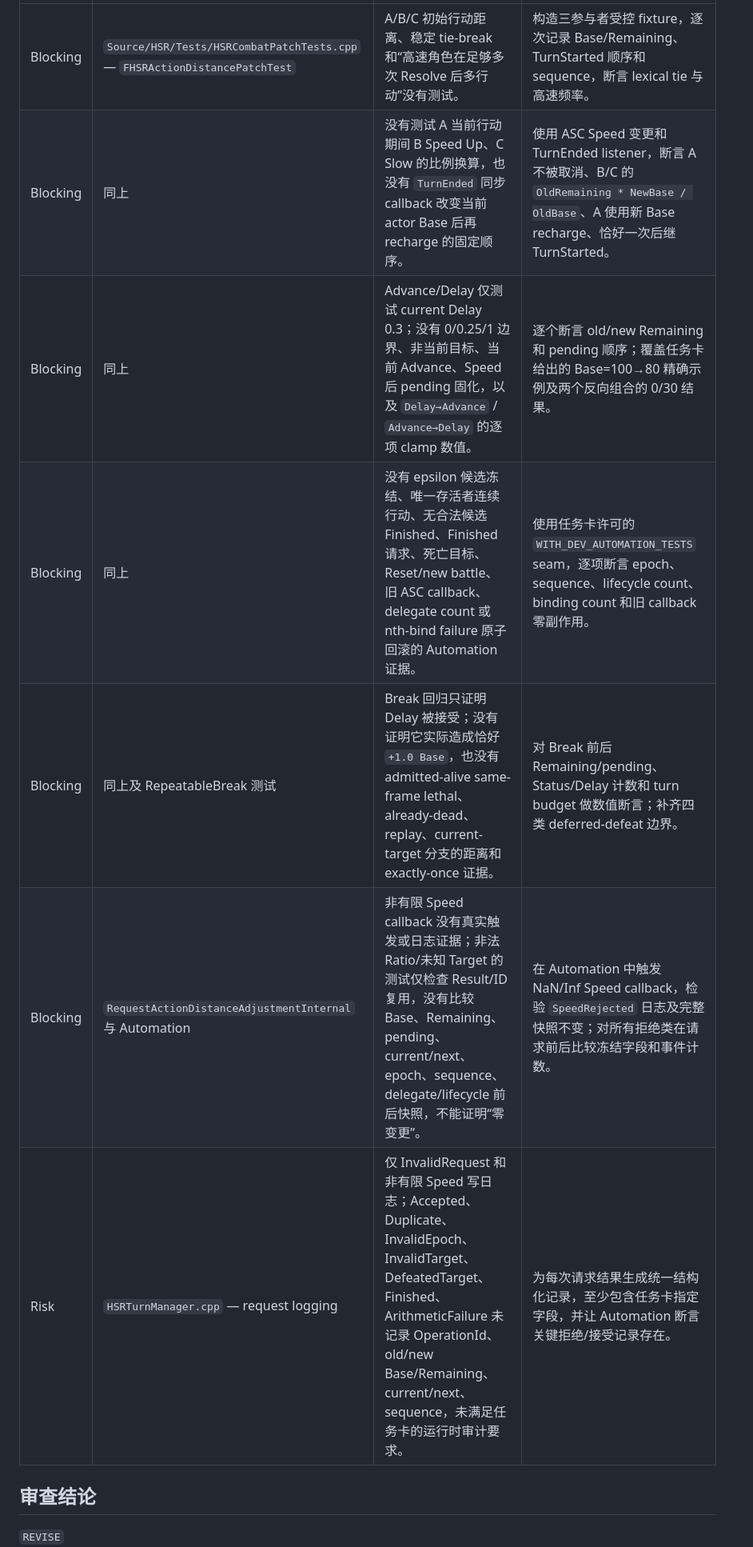
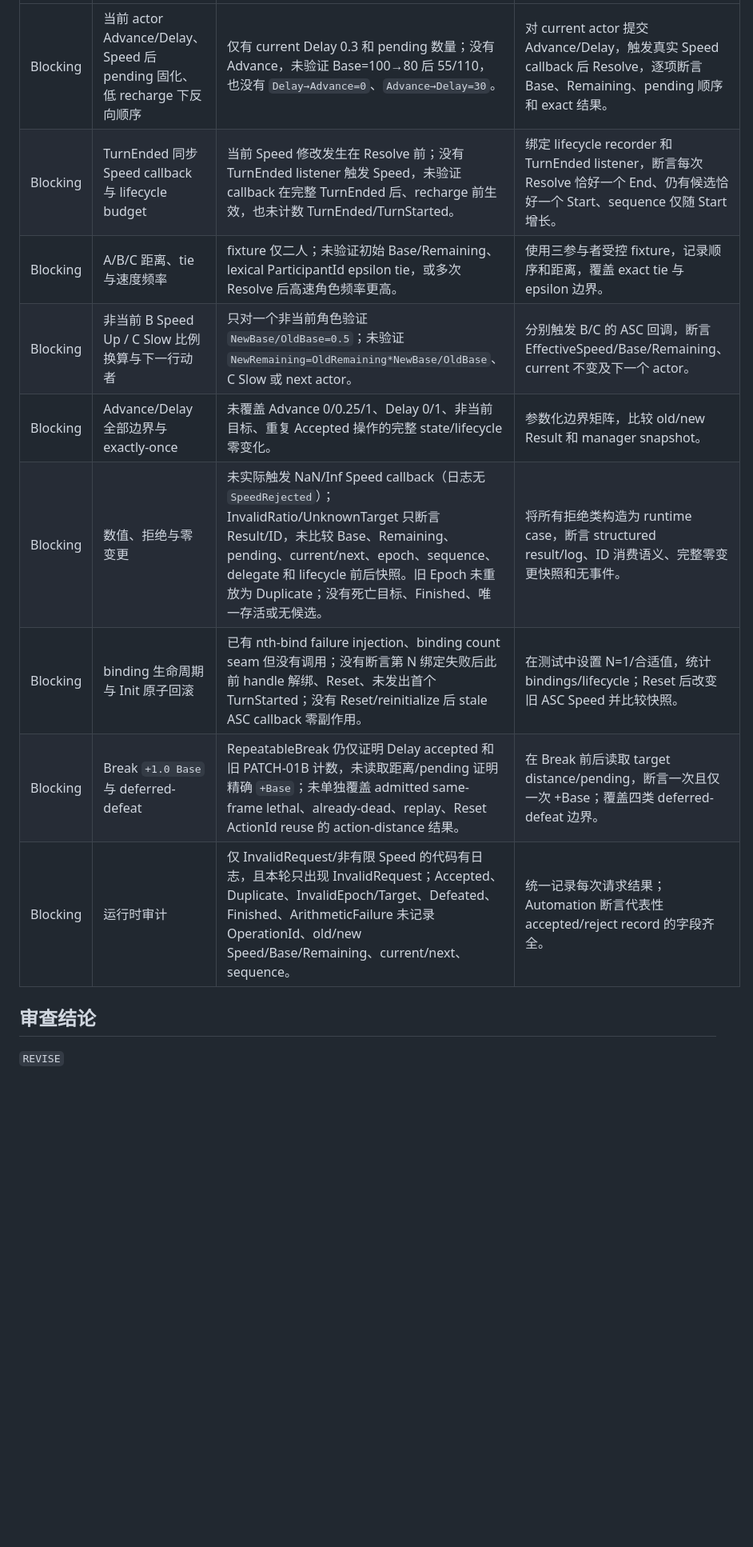
Before and after one commit to lai-sgjp/HSR, a Markdown page: tasks/final-review.md, the part around one of its changes. Shown at 80% size. GitHub-like rendering; blank space fills up the shorter version.

```diff
--- a/tasks/final-review.md
+++ b/tasks/final-review.md
@@ -27,11 +27,13 @@
 |---|---|---|---|
-| Blocking | `Source/HSR/Tests/HSRCombatPatchTests.cpp` — `FHSRActionDistancePatchTest` | A/B/C 初始行动距离、稳定 tie-break 和“高速角色在足够多次 Resolve 后多行动”没有测试。 | 构造三参与者受控 fixture，逐次记录 Base/Remaining、TurnStarted 顺序和 sequence，断言 lexical tie 与高速频率。 |
-| Blocking | 同上 | 没有测试 A 当前行动期间 B Speed Up、C Slow 的比例换算，也没有 `TurnEnded` 同步 callback 改变当前 actor Base 后再 recharge 的固定顺序。 | 使用 ASC Speed 变更和 TurnEnded listener，断言 A 不被取消、B/C 的 `OldRemaining * NewBase / OldBase`、A 使用新 Base recharge、恰好一次后继 TurnStarted。 |
-| Blocking | 同上 | Advance/Delay 仅测试 current Delay 0.3；没有 0/0.25/1 边界、非当前目标、当前 Advance、Speed 后 pending 固化，以及 `Delay→Advance` / `Advance→Delay` 的逐项 clamp 数值。 | 逐个断言 old/new Remaining 和 pending 顺序；覆盖任务卡给出的 Base=100→80 精确示例及两个反向组合的 0/30 结果。 |
-| Blocking | 同上 | 没有 epsilon 候选冻结、唯一存活者连续行动、无合法候选 Finished、Finished 请求、死亡目标、Reset/new battle、旧 ASC callback、delegate count 或 nth-bind failure 原子回滚的 Automation 证据。 | 使用任务卡许可的 `WITH_DEV_AUTOMATION_TESTS` seam，逐项断言 epoch、sequence、lifecycle count、binding count 和旧 callback 零副作用。 |
-| Blocking | 同上及 RepeatableBreak 测试 | Break 回归只证明 Delay 被接受；没有证明它实际造成恰好 `+1.0 Base`，也没有 admitted-alive same-frame lethal、already-dead、replay、current-target 分支的距离和 exactly-once 证据。 | 对 Break 前后 Remaining/pending、Status/Delay 计数和 turn budget 做数值断言；补齐四类 deferred-defeat 边界。 |
-| Blocking | `RequestActionDistanceAdjustmentInternal` 与 Automation | 非有限 Speed callback 没有真实触发或日志证据；非法 Ratio/未知 Target 的测试仅检查 Result/ID 复用，没有比较 Base、Remaining、pending、current/next、epoch、sequence、delegate/lifecycle 前后快照，不能证明“零变更”。 | 在 Automation 中触发 NaN/Inf Speed callback，检验 `SpeedRejected` 日志及完整快照不变；对所有拒绝类在请求前后比较冻结字段和事件计数。 |
-| Risk | `HSRTurnManager.cpp` — request logging | 仅 InvalidRequest 和非有限 Speed 写日志；Accepted、Duplicate、InvalidEpoch、InvalidTarget、DefeatedTarget、Finished、ArithmeticFailure 未记录 OperationId、old/new Base/Remaining、current/next、sequence，未满足任务卡的运行时审计要求。 | 为每次请求结果生成统一结构化记录，至少包含任务卡指定字段，并让 Automation 断言关键拒绝/接受记录存在。 |
+| Blocking | 当前 actor Advance/Delay、Speed 后 pending 固化、低 recharge 下反向顺序 | 仅有 current Delay 0.3 和 pending 数量；没有 Advance，未验证 Base=100→80 后 55/110，也没有 `Delay→Advance=0`、`Advance→Delay=30`。 | 对 current actor 提交 Advance/Delay，触发真实 Speed callback 后 Resolve，逐项断言 Base、Remaining、pending 顺序和 exact 结果。 |
+| Blocking | TurnEnded 同步 Speed callback 与 lifecycle budget | 当前 Speed 修改发生在 Resolve 前；没有 TurnEnded listener 触发 Speed，未验证 callback 在完整 TurnEnded 后、recharge 前生效，也未计数 TurnEnded/TurnStarted。 | 绑定 lifecycle recorder 和 TurnEnded listener，断言每次 Resolve 恰好一个 End、仍有候选恰好一个 Start、sequence 仅随 Start 增长。 |
+| Blocking | A/B/C 距离、tie 与速度频率 | fixture 仅二人；未验证初始 Base/Remaining、lexical ParticipantId epsilon tie，或多次 Resolve 后高速角色频率更高。 | 使用三参与者受控 fixture，记录顺序和距离，覆盖 exact tie 与 epsilon 边界。 |
+| Blocking | 非当前 B Speed Up / C Slow 比例换算与下一行动者 | 只对一个非当前角色验证 `NewBase/OldBase=0.5`；未验证 `NewRemaining=OldRemaining*NewBase/OldBase`、C Slow 或 next actor。 | 分别触发 B/C 的 ASC 回调，断言 EffectiveSpeed/Base/Remaining、current 不变及下一个 actor。 |
+| Blocking | Advance/Delay 全部边界与 exactly-once | 未覆盖 Advance 0/0.25/1、Delay 0/1、非当前目标、重复 Accepted 操作的完整 state/lifecycle 零变化。 | 参数化边界矩阵，比较 old/new Result 和 manager snapshot。 |
+| Blocking | 数值、拒绝与零变更 | 未实际触发 NaN/Inf Speed callback（日志无 `SpeedRejected`）；InvalidRatio/UnknownTarget 只断言 Result/ID，未比较 Base、Remaining、pending、current/next、epoch、sequence、delegate 和 lifecycle 前后快照。旧 Epoch 未重放为 Duplicate；没有死亡目标、Finished、唯一存活或无候选。 | 将所有拒绝类构造为 runtime case，断言 structured result/log、ID 消费语义、完整零变更快照和无事件。 |
+| Blocking | binding 生命周期与 Init 原子回滚 | 已有 nth-bind failure injection、binding count seam 但没有调用；没有断言第 N 绑定失败后此前 handle 解绑、Reset、未发出首个 TurnStarted；没有 Reset/reinitialize 后 stale ASC callback 零副作用。 | 在测试中设置 N=1/合适值，统计 bindings/lifecycle；Reset 后改变旧 ASC Speed 并比较快照。 |
+| Blocking | Break `+1.0 Base` 与 deferred-defeat | RepeatableBreak 仍仅证明 Delay accepted 和旧 PATCH-01B 计数，未读取距离/pending 证明精确 `+Base`；未单独覆盖 admitted same-frame lethal、already-dead、replay、Reset ActionId reuse 的 action-distance 结果。 | 在 Break 前后读取 target distance/pending，断言一次且仅一次 +Base；覆盖四类 deferred-defeat 边界。 |
+| Blocking | 运行时审计 | 仅 InvalidRequest/非有限 Speed 的代码有日志，且本轮只出现 InvalidRequest；Accepted、Duplicate、InvalidEpoch/Target、Defeated、Finished、ArithmeticFailure 未记录 OperationId、old/new Speed/Base/Remaining、current/next、sequence。 | 统一记录每次请求结果；Automation 断言代表性 accepted/reject record 的字段齐全。 |
 
 ## 审查结论
 
```
Also changed, not shown: other parts of tasks/final-review.md (+14 -14 lines).
